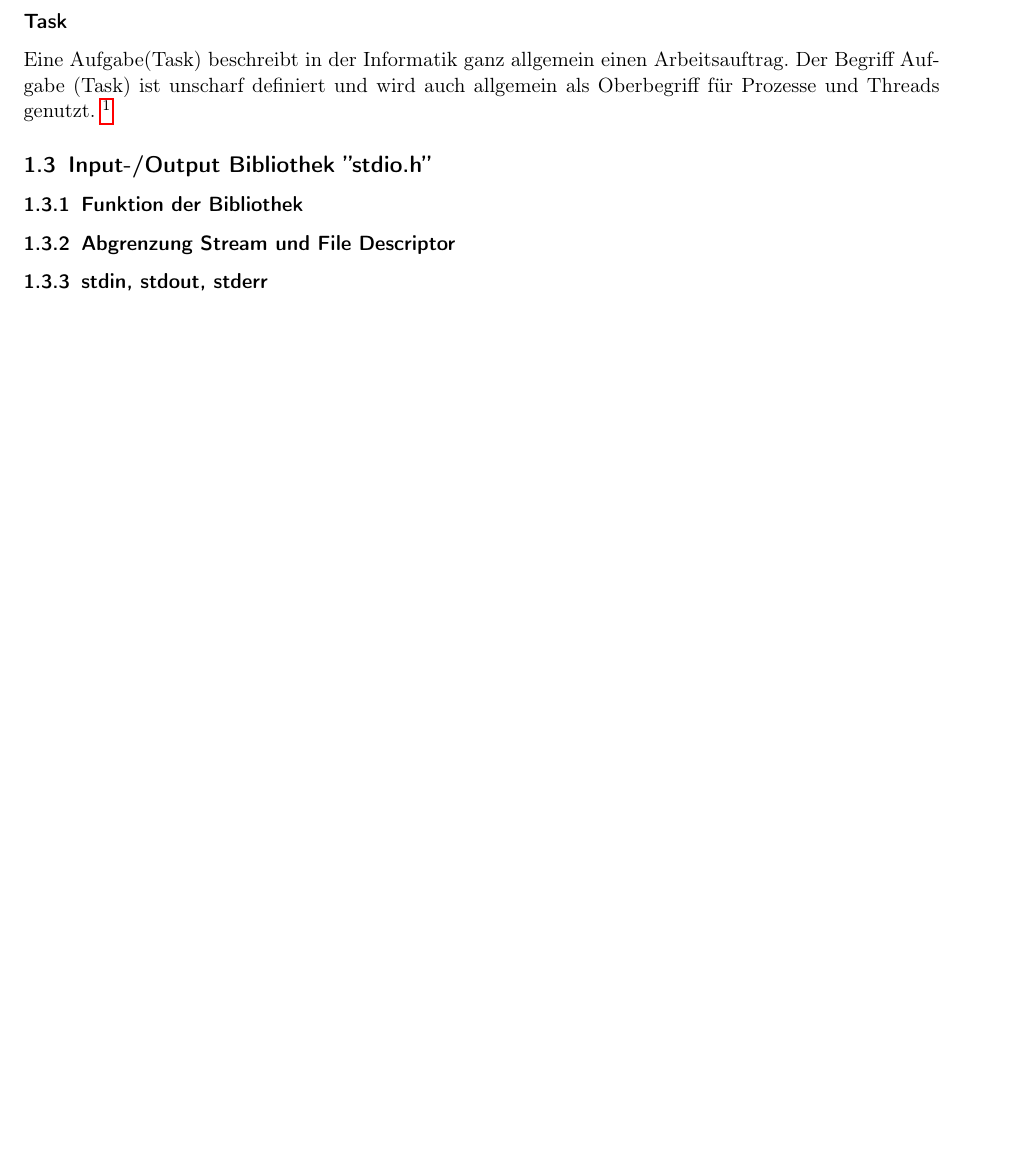
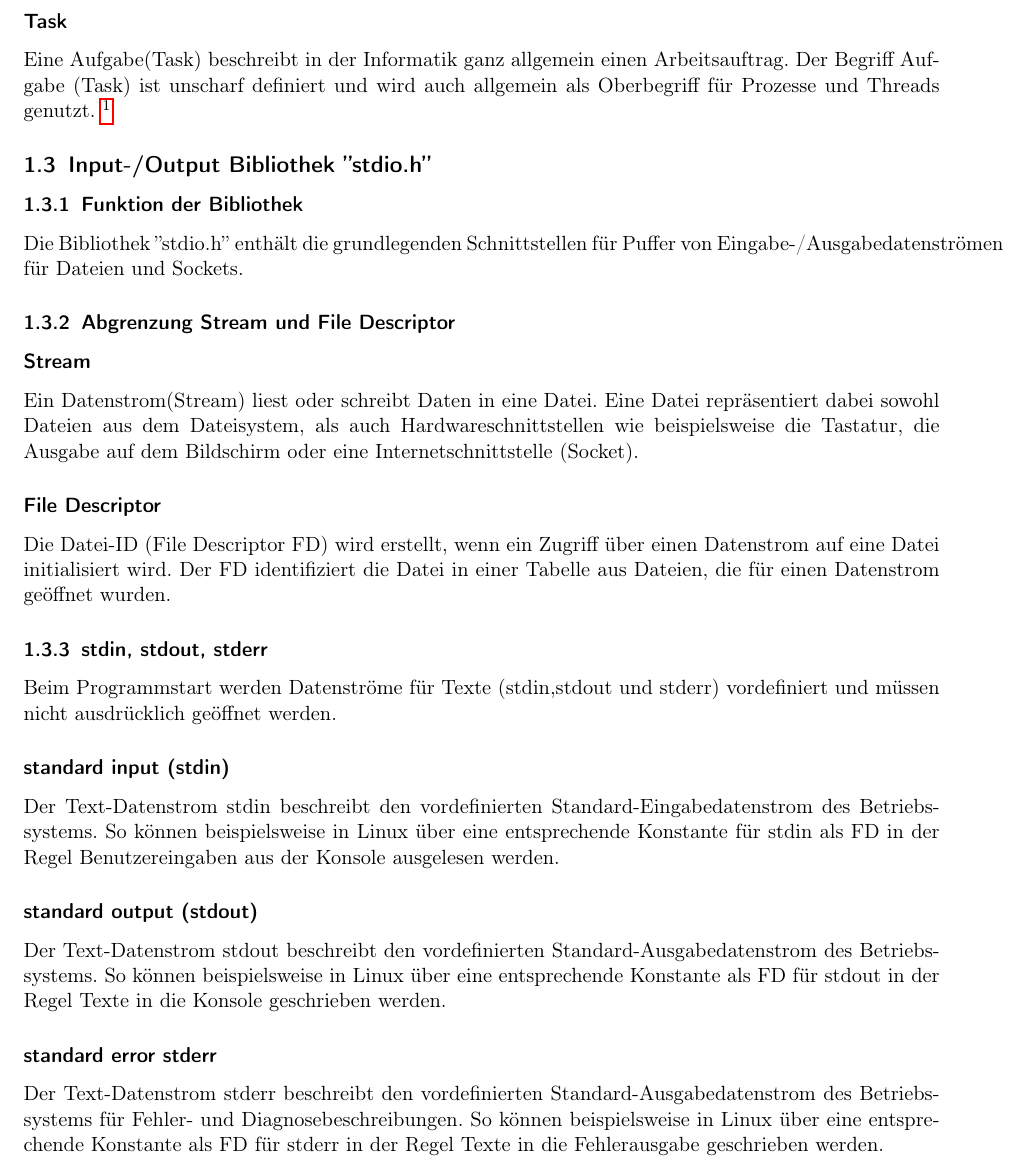
Before and after one commit to luisherrmann/SS17_BKS, a LaTeX problem sheet (uebung3/uebung3.tex): part of page 2 of 2, cut so that both start at the same text, the shorter picture padded with empty space. Compiled offline with pdfLaTeX.

Commit message:
U3: Aufgabe 1 fertig bearbeitet.

```diff
--- a/uebung3/uebung3.tex
+++ b/uebung3/uebung3.tex
@@ -55,6 +55,18 @@ Eine Aufgabe(Task) beschreibt in der Informatik ganz allgemein einen Arbeitsauft
 
 \subsection{Input-/Output Bibliothek ''stdio.h''}
 \subsubsection{Funktion der Bibliothek}
+Die Bibliothek ''stdio.h'' enthält die grundlegenden Schnittstellen für Puffer von Eingabe-/Ausgabedatenströmen für Dateien und Sockets.
 \subsubsection{Abgrenzung Stream und File Descriptor}
+\subsubsection*{Stream}
+Ein Datenstrom(Stream) liest oder schreibt Daten in eine Datei. Eine Datei repräsentiert dabei sowohl Dateien aus dem Dateisystem, als auch Hardwareschnittstellen wie beispielsweise die Tastatur, die Ausgabe auf dem Bildschirm oder eine Internetschnittstelle (Socket).
+\subsubsection*{File Descriptor}
+Die Datei-ID (File Descriptor FD) wird erstellt, wenn ein Zugriff über einen Datenstrom auf eine Datei initialisiert wird. Der FD identifiziert die Datei in einer Tabelle aus Dateien, die für einen Datenstrom geöffnet wurden.
 \subsubsection{stdin, stdout, stderr}
+Beim Programmstart werden Datenströme für Texte (stdin,stdout und stderr) vordefiniert und müssen nicht ausdrücklich geöffnet werden.
+\subsubsection*{standard input (stdin)}
+Der Text-Datenstrom stdin beschreibt den vordefinierten Standard-Eingabedatenstrom des Betriebssystems. So können beispielsweise in Linux über eine entsprechende Konstante für stdin als FD in der Regel Benutzereingaben aus der Konsole ausgelesen werden.
+\subsubsection*{standard output (stdout)}
+Der Text-Datenstrom stdout beschreibt den vordefinierten Standard-Ausgabedatenstrom des Betriebssystems. So können beispielsweise in Linux über eine entsprechende Konstante als FD für stdout in der Regel Texte in die Konsole geschrieben werden.
+\subsubsection*{standard error stderr}
+Der Text-Datenstrom stderr beschreibt den vordefinierten Standard-Ausgabedatenstrom des Betriebssystems für Fehler- und Diagnosebeschreibungen. So können beispielsweise in Linux über eine entsprechende Konstante als FD für stderr in der Regel Texte in die Fehlerausgabe geschrieben werden.
 \end{document}
```
